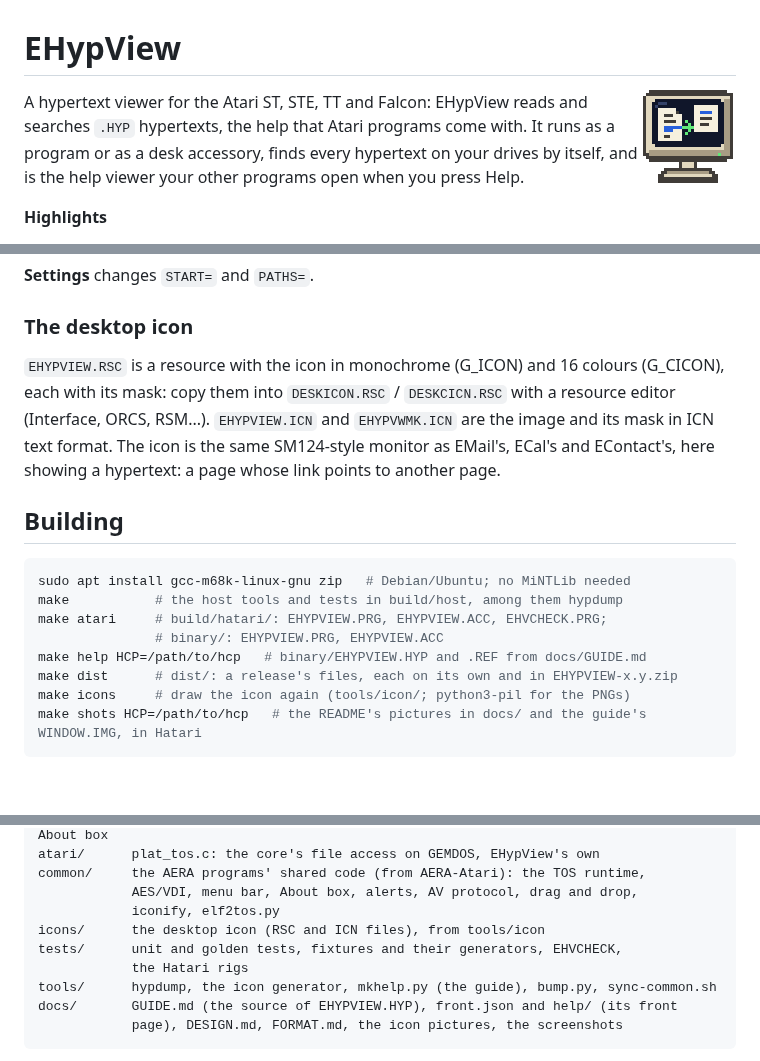
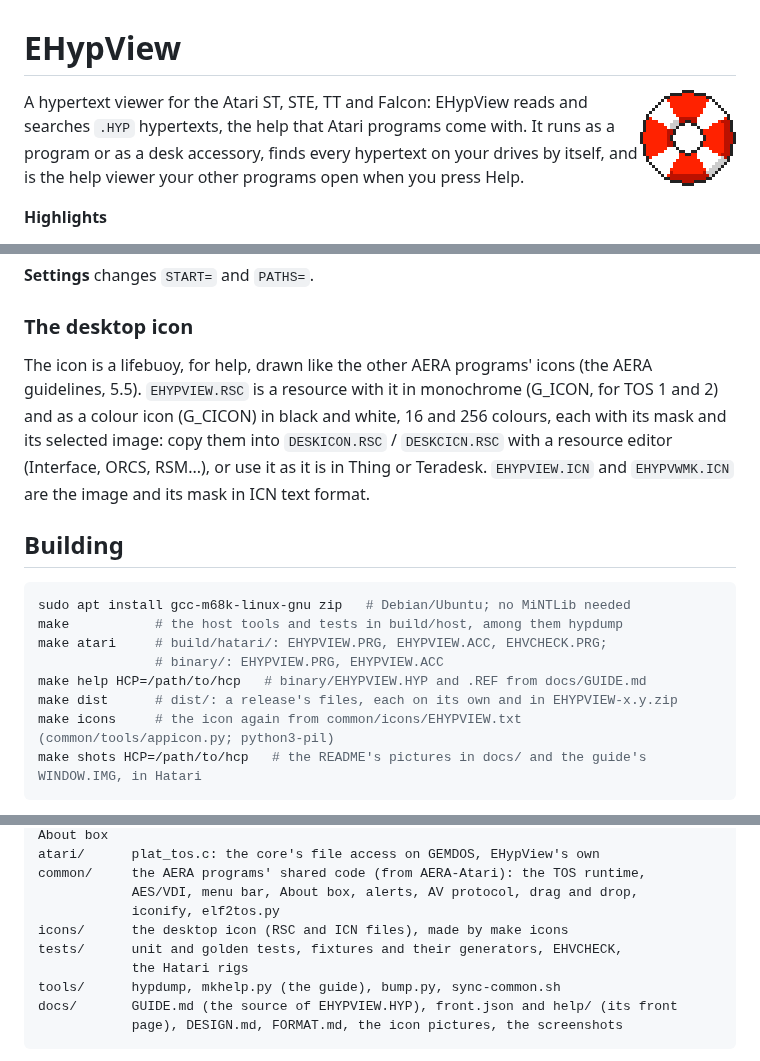
Before and after one commit to whomper/EHypView, a Markdown page: README.md, 3 parts joined by grey strips. Rendered like a GitHub page; pictures changed too: docs/icon.png, docs/icon16.png; blank space fills up the shorter version.

````diff
--- a/README.md
+++ b/README.md
@@ -1,6 +1,6 @@
 # EHypView
 
-<img src="docs/icon16.png" width="96" align="right" alt="EHypView icon: an Atari SM124-style monitor showing a page whose link points to another page">
+<img src="docs/icon.png" width="96" align="right" alt="EHypView icon: a red and white lifebuoy, for help">
 
 A hypertext viewer for the Atari ST, STE, TT and Falcon: EHypView reads and searches `.HYP` hypertexts,
 the help that Atari programs come with. It runs as a program or as a desk accessory, finds every
@@ -303,11 +303,12 @@ The font stays in **View > Font...**, as in ECal and EMail, and the bookmarks in
 
 ### The desktop icon
 
-`EHYPVIEW.RSC` is a resource with the icon in monochrome (G_ICON) and 16 colours (G_CICON), each with
-its mask: copy them into `DESKICON.RSC` / `DESKCICN.RSC` with a resource editor (Interface, ORCS,
-RSM...). `EHYPVIEW.ICN` and `EHYPVWMK.ICN` are the image and its mask in ICN text format. The icon is
-the same SM124-style monitor as EMail's, ECal's and EContact's, here showing a hypertext: a page whose
-link points to another page.
+The icon is a lifebuoy, for help, drawn like the other AERA programs' icons (the AERA guidelines,
+5.5). `EHYPVIEW.RSC` is a resource with it in monochrome (G_ICON, for TOS 1 and 2) and as a colour
+icon (G_CICON) in black and white, 16 and 256 colours, each with its mask and its selected image:
+copy them into `DESKICON.RSC` / `DESKCICN.RSC` with a resource editor (Interface, ORCS, RSM...), or
+use it as it is in Thing or Teradesk. `EHYPVIEW.ICN` and `EHYPVWMK.ICN` are the image and its mask in
+ICN text format.
 
 ## Building
 
@@ -318,7 +319,7 @@ make atari     # build/hatari/: EHYPVIEW.PRG, EHYPVIEW.ACC, EHVCHECK.PRG;
                # binary/: EHYPVIEW.PRG, EHYPVIEW.ACC
 make help HCP=/path/to/hcp   # binary/EHYPVIEW.HYP and .REF from docs/GUIDE.md
 make dist      # dist/: a release's files, each on its own and in EHYPVIEW-x.y.zip
-make icons     # draw the icon again (tools/icon/; python3-pil for the PNGs)
+make icons     # the icon again from common/icons/EHYPVIEW.txt (common/tools/appicon.py; python3-pil)
 make shots HCP=/path/to/hcp   # the README's pictures in docs/ and the guide's WINDOW.IMG, in Hatari
 ```
 
@@ -378,10 +379,10 @@ atari/      plat_tos.c: the core's file access on GEMDOS, EHypView's own
 common/     the AERA programs' shared code (from AERA-Atari): the TOS runtime,
             AES/VDI, menu bar, About box, alerts, AV protocol, drag and drop,
             iconify, elf2tos.py
-icons/      the desktop icon (RSC and ICN files), from tools/icon
+icons/      the desktop icon (RSC and ICN files), made by make icons
 tests/      unit and golden tests, fixtures and their generators, EHVCHECK,
             the Hatari rigs
-tools/      hypdump, the icon generator, mkhelp.py (the guide), bump.py, sync-common.sh
+tools/      hypdump, mkhelp.py (the guide), bump.py, sync-common.sh
 docs/       GUIDE.md (the source of EHYPVIEW.HYP), front.json and help/ (its front
             page), DESIGN.md, FORMAT.md, the icon pictures, the screenshots
 ```
````
Also changed, not shown: CLAUDE.md (+4 -3 lines), docs/DESIGN.md (+2 -2 lines), docs/icon2.png (added), 9 other files.
